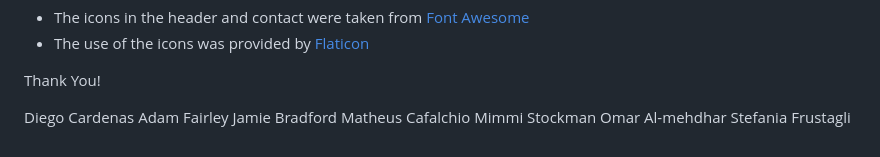
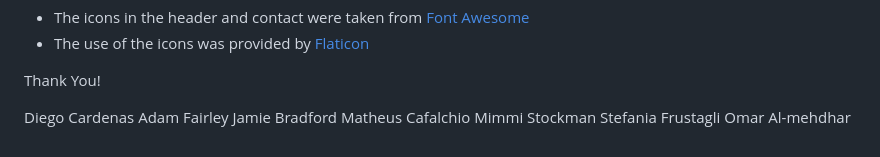
Before and after one commit to amfairley/CodeBusters, a Markdown page: README.md, the part around the change. GitHub-like rendering.

Commit message:
Testing pull - Omar

```diff
--- a/README.md
+++ b/README.md
@@ -98,5 +98,5 @@ Adam Fairley
 Jamie Bradford
 Matheus Cafalchio
 Mimmi Stockman
+Stefania Frustagli
 Omar Al-mehdhar
-Stefania Frustagli
```
